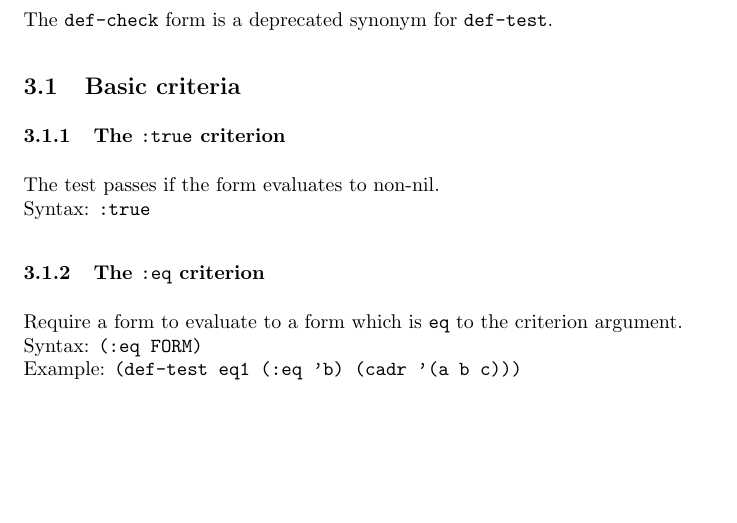
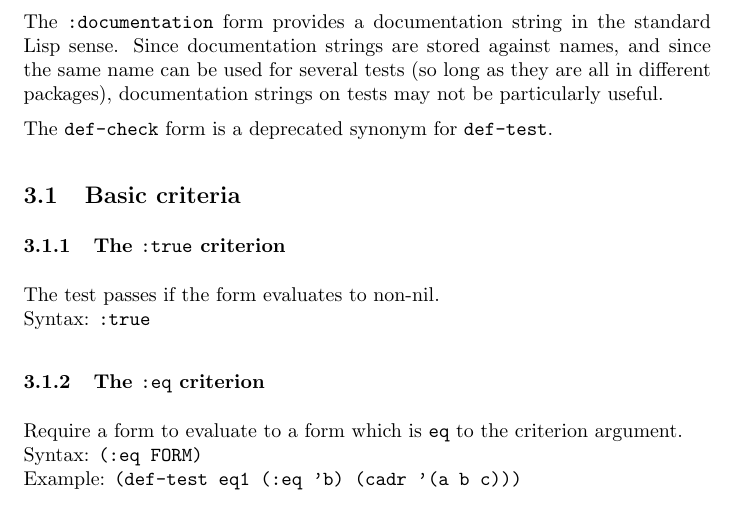
Before and after one commit to jphmrst/cl-nst, a LaTeX document (doc/manual/manual.tex, which reads doc/manual/checks.tex): part of page 5 of 33, cut at the place of the change, the shorter picture padded with empty space. Compiled offline with pdfLaTeX.

Commit message:
Documentation string on tests.

```diff
--- a/doc/manual/checks.tex
+++ b/doc/manual/checks.tex
@@ -19,6 +19,12 @@ When there are no \texttt{SETUP}, \texttt{CLEANUP} or
 parentheses.  Likewise, any criterion consisting of a single symbol,
 e.g.\ \texttt{(:pass)}, may be abbreviated as just the symbol without
 the parentheses, e.g.\ \texttt{:pass}.
+
+The \texttt{:documentation} form provides a documentation string in
+the standard Lisp sense.  Since documentation strings are stored
+against names, and since the same name can be used for several tests
+(so long as they are all in different packages), documentation strings
+on tests may not be particularly useful.
 
 The \texttt{def-check} form is a deprecated synonym for
 \texttt{def-test}.
```
Also changed, not shown: VERSIONS.txt (+1 -0 lines), doc/common/check-syntax.tex (+2 -1 lines), 2 other files.
